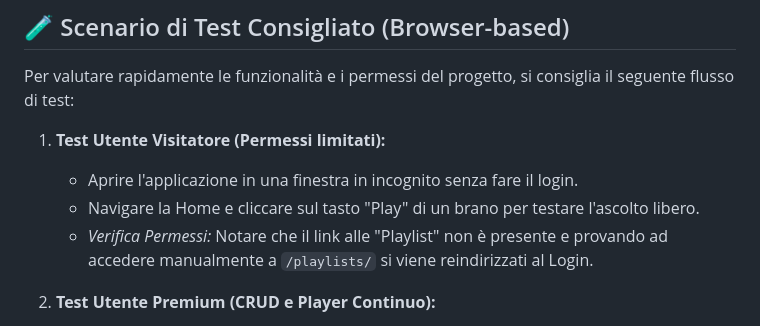
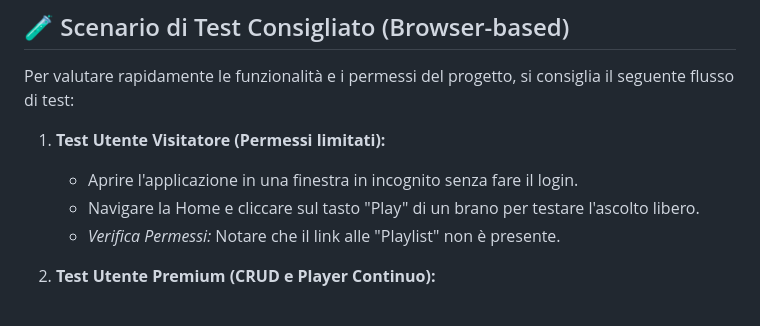
Before and after one commit to vellutotta/music_streaming, a Markdown page: README.md, the part around the change. Drawn GitHub-style.

Commit message:
Correzione nel README

```diff
--- a/README.md
+++ b/README.md
@@ -49,7 +49,7 @@ Per valutare rapidamente le funzionalità e i permessi del progetto, si consigli
 1. **Test Utente Visitatore (Permessi limitati):**
    * Aprire l'applicazione in una finestra in incognito senza fare il login.
    * Navigare la Home e cliccare sul tasto "Play" di un brano per testare l'ascolto libero.
-   * *Verifica Permessi:* Notare che il link alle "Playlist" non è presente e provando ad accedere manualmente a `/playlists/` si viene reindirizzati al Login.
+   * *Verifica Permessi:* Notare che il link alle "Playlist" non è presente.
 
 2. **Test Utente Premium (CRUD e Player Continuo):**
    * Effettuare il login con le credenziali di `user_demo`.
```
